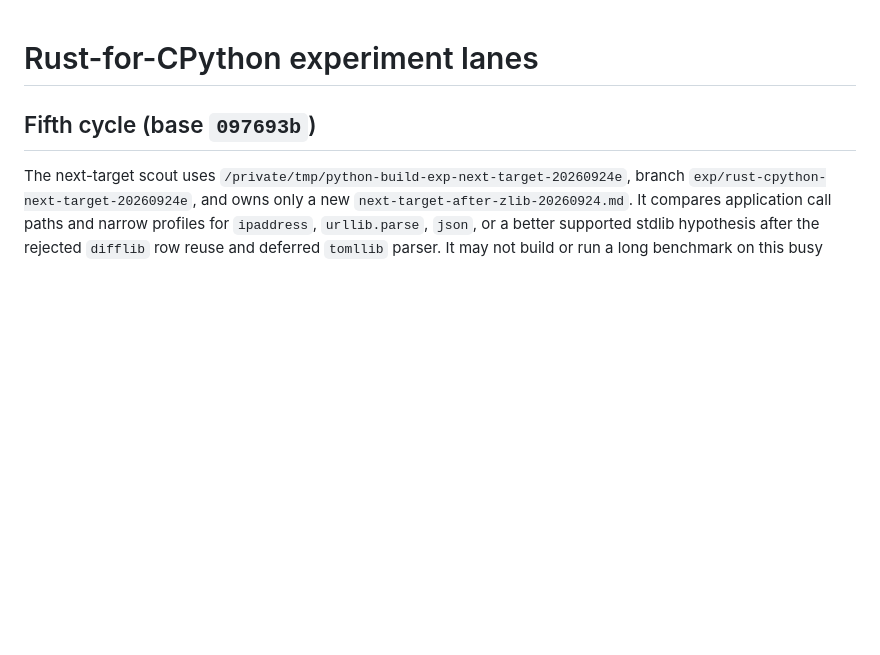
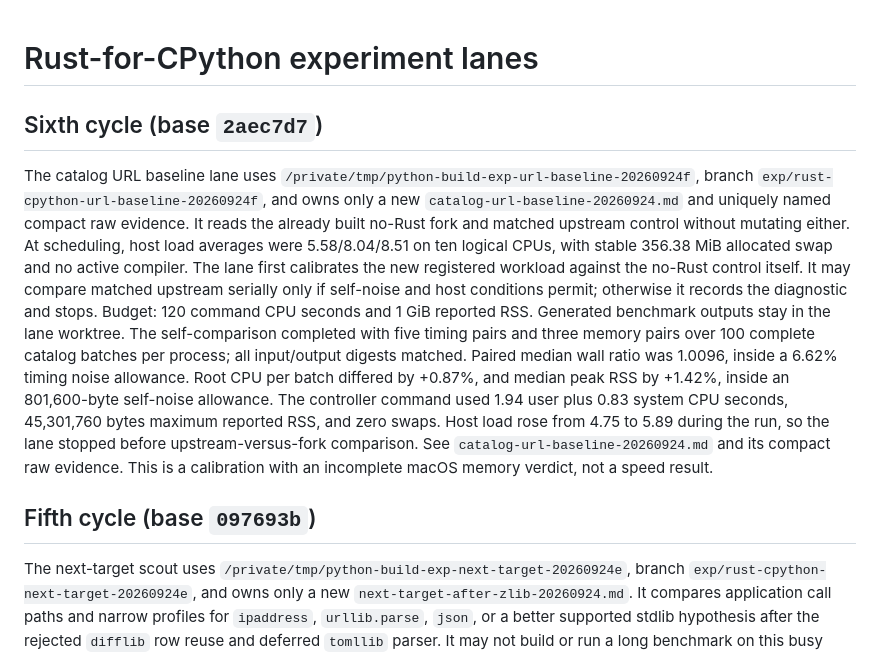
Before and after one commit to joshuarli/python-build, a Markdown page: rust-cpython/experiments/coordination.md, the part around the change. GitHub-like rendering; blank space fills up the shorter version.

Commit message:
Record URL calibration noise and defer comparison

```diff
--- a/rust-cpython/experiments/coordination.md
+++ b/rust-cpython/experiments/coordination.md
@@ -1,4 +1,29 @@
 # Rust-for-CPython experiment lanes
+
+## Sixth cycle (base `2aec7d7`)
+
+The catalog URL baseline lane uses
+`/private/tmp/python-build-exp-url-baseline-20260924f`, branch
+`exp/rust-cpython-url-baseline-20260924f`, and owns only a new
+`catalog-url-baseline-20260924.md` and uniquely named compact raw evidence.
+It reads the already built no-Rust fork and matched upstream control without
+mutating either. At scheduling, host load averages were 5.58/8.04/8.51 on
+ten logical CPUs, with stable 356.38 MiB allocated swap and no active
+compiler. The lane first calibrates the new registered workload against the
+no-Rust control itself. It may compare matched upstream serially only if
+self-noise and host conditions permit; otherwise it records the diagnostic
+and stops. Budget: 120 command CPU seconds and 1 GiB reported RSS. Generated
+benchmark outputs stay in the lane worktree.
+The self-comparison completed with five timing pairs and three memory pairs
+over 100 complete catalog batches per process; all input/output digests
+matched. Paired median wall ratio was 1.0096, inside a 6.62% timing noise
+allowance. Root CPU per batch differed by +0.87%, and median peak RSS by
++1.42%, inside an 801,600-byte self-noise allowance. The controller command
+used 1.94 user plus 0.83 system CPU seconds, 45,301,760 bytes maximum
+reported RSS, and zero swaps. Host load rose from 4.75 to 5.89 during the
+run, so the lane stopped before upstream-versus-fork comparison. See
+`catalog-url-baseline-20260924.md` and its compact raw evidence. This is a
+calibration with an incomplete macOS memory verdict, not a speed result.
 
 ## Fifth cycle (base `097693b`)
 
```
Also changed, not shown: rust-for-cpython.md (+5 -1 lines).
